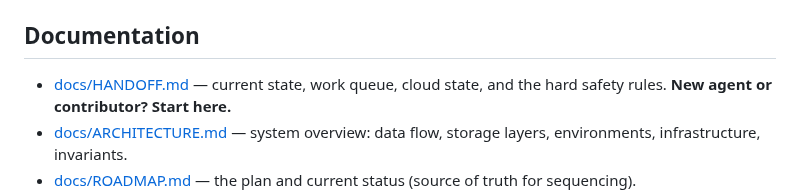
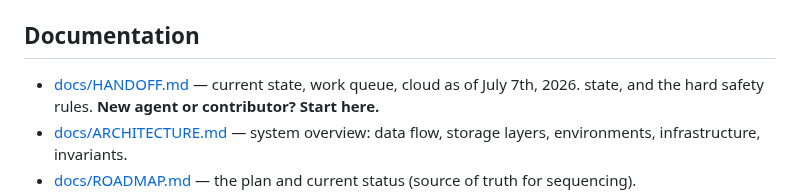
Before and after one commit to Data-Policy-and-Innovation-Centre/janasunani, a Markdown page: README.md, the part around the change. Drawn GitHub-style.

Commit message:
docs: update handoff document link to reflect current state as of July 7th, 2026

```diff
--- a/README.md
+++ b/README.md
@@ -144,7 +144,7 @@ The GPU box is a `gpu_box_count = 0/1` toggle (~$1/hr while up).
 
 ## Documentation
 
-- [docs/HANDOFF.md](docs/HANDOFF.md) — current state, work queue, cloud
+- [docs/HANDOFF.md](docs/HANDOFF-2026-07-07.md) — current state, work queue, cloud as of July 7th, 2026.
   state, and the hard safety rules. **New agent or contributor? Start here.**
 - [docs/ARCHITECTURE.md](docs/ARCHITECTURE.md) — system overview: data flow,
   storage layers, environments, infrastructure, invariants.
```
